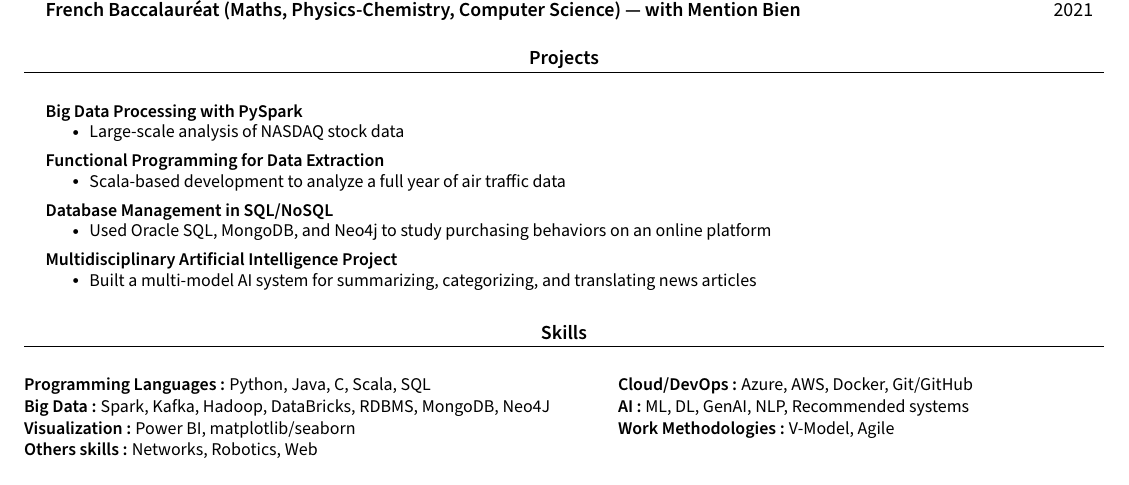
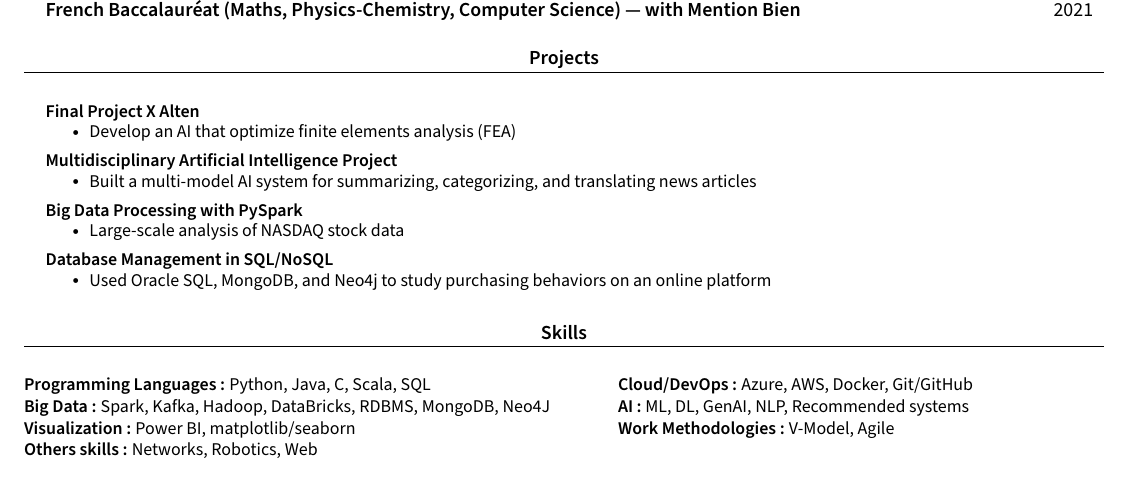
Before and after one commit to C3L0/cv, a LaTeX CV (CV_2026_EN.tex): part of the page, cut so that both start at the same text. Compiled offline with pdfLaTeX.

Commit message:
add PFE project

```diff
--- a/CV_2026_EN.tex
+++ b/CV_2026_EN.tex
@@ -165,16 +165,28 @@
   \resumeSubHeadingListStart
 
     \resumeProjectHeading
+      {\textbf{Final Project X Alten}}{}
+      \resumeItemListStart
+        \resumeItem{Develop an AI that optimize finite elements analysis (FEA)}
+      \resumeItemListEnd
+
+    \resumeProjectHeading
+      {\textbf{Multidisciplinary Artificial Intelligence Project}}{}
+      \resumeItemListStart
+        \resumeItem{Built a multi-model AI system for summarizing, categorizing, and translating news articles}
+      \resumeItemListEnd
+
+    \resumeProjectHeading
       {\textbf{Big Data Processing with PySpark}}{}
       \resumeItemListStart
         \resumeItem{Large-scale analysis of NASDAQ stock data}
       \resumeItemListEnd
 
-    \resumeProjectHeading
-      {\textbf{Functional Programming for Data Extraction}}{}
-      \resumeItemListStart
-        \resumeItem{Scala-based development to analyze a full year of air traffic data}
-      \resumeItemListEnd
+    % \resumeProjectHeading
+    %   {\textbf{Functional Programming for Data Extraction}}{}
+    %   \resumeItemListStart
+    %     \resumeItem{Scala-based development to analyze a full year of air traffic data}
+    %   \resumeItemListEnd
 
     \resumeProjectHeading
       {\textbf{Database Management in SQL/NoSQL}}{}
@@ -182,11 +194,7 @@
         \resumeItem{Used Oracle SQL, MongoDB, and Neo4j to study purchasing behaviors on an online platform}
       \resumeItemListEnd
 
-    \resumeProjectHeading
-      {\textbf{Multidisciplinary Artificial Intelligence Project}}{}
-      \resumeItemListStart
-        \resumeItem{Built a multi-model AI system for summarizing, categorizing, and translating news articles}
-      \resumeItemListEnd
+
 
   \resumeSubHeadingListEnd
 
```
Also changed, not shown: CV_2026_FR.tex (+17 -9 lines), CV_2026_EN.pdf, CV_2026_FR.pdf.
